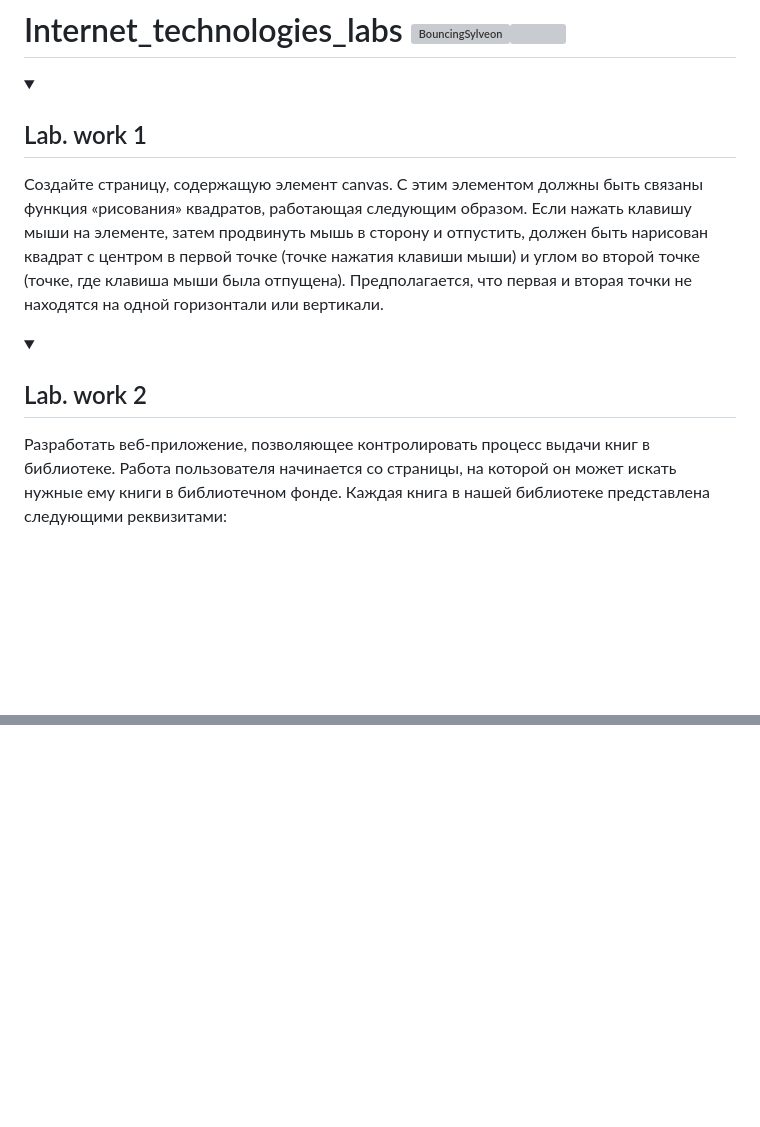
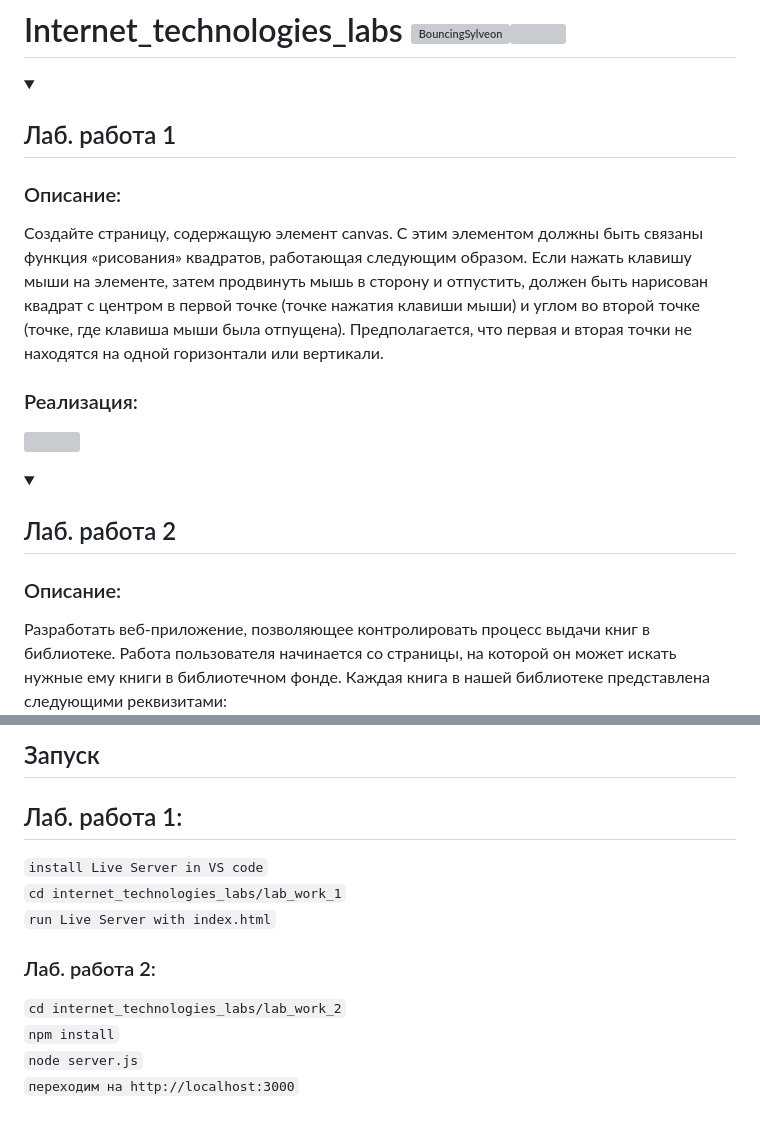
Before and after one commit to E-Kozyreva/internet_technologies_labs, a Markdown page: README.md, 2 parts joined by grey strips. GitHub-like rendering; folded sections open; blank space fills up the shorter version; grey boxes are pictures that could not be loaded.

```diff
--- a/README.md
+++ b/README.md
@@ -1,10 +1,14 @@
 # Internet_technologies_labs <a href="https://emoji.gg/emoji/8557-bouncingsylveon"><img src="https://cdn3.emoji.gg/emojis/4429-catspin.gif" width="40px" height="40зx" alt="BouncingSylveon"></a><img align="right" src="https://hits.seeyoufarm.com/api/count/incr/badge.svg?url=https%3A%2F%2Fgithub.com%2FE-Kozyreva%2Finternet_technologies_labs%2Ftree%2Fmain&count_bg=%23FD7E14&title_bg=%23FFC107&icon=codacy.svg&icon_color=%23FFFFFF&title=%E3%85%A4&edge_flat=false"/>
 
-<details><summary><h2>Lab. work 1</h2></summary>
-Создайте страницу, содержащую элемент canvas. С этим элементом должны быть связаны функция «рисования» квадратов, работающая следующим образом. Если нажать клавишу мыши на элементе, затем продвинуть мышь в сторону и отпустить, должен быть нарисован квадрат с центром в первой точке (точке нажатия клавиши мыши) и углом во второй точке (точке, где клавиша мыши была отпущена). Предполагается, что первая и вторая точки не находятся на одной горизонтали или вертикали.
+<details><summary><h2>Лаб. работа 1</h2></summary>
+<h3>Описание:</h3>
+Создайте страницу, содержащую элемент canvas. С этим элементом должны быть связаны функция «рисования» квадратов, работающая следующим образом. Если нажать клавишу мыши на элементе, затем продвинуть мышь в сторону и отпустить, должен быть нарисован квадрат с центром в первой точке (точке нажатия клавиши мыши) и углом во второй точке (точке, где клавиша мыши была отпущена). Предполагается, что первая и вторая точки не находятся на одной горизонтали или вертикали.<br>
+<h3>Реализация:</h3>
+<img src="https://github.com/E-Kozyreva/internet_technologies_labs/assets/83861300/28012cfe-cfc4-4183-a614-8c39b244ce58)">
 </details>
 
-<details><summary><h2>Lab. work 2</h2></summary>
+<details><summary><h2>Лаб. работа 2</h2></summary>
+<h3>Описание:</h3>
 Разработать веб-приложение, позволяющее контролировать процесс выдачи книг в библиотеке. Работа пользователя начинается со страницы, на которой он может искать нужные ему книги в библиотечном фонде. Каждая книга в нашей библиотеке представлена следующими реквизитами:
 
 - Код ISBN
@@ -17 +25,13 @@
 </details>
+
+<details><summary><h2>Запуск</h2></summary>
+<h2>Лаб. работа 1:</h2>
+<code>install Live Server in VS code</code><br>
+<code>cd internet_technologies_labs/lab_work_1</code><br>
+<code>run Live Server with index.html</code>
+<h3>Лаб. работа 2:</h3>
+<code>cd internet_technologies_labs/lab_work_2</code><br>
+<code>npm install</code><br>
+<code>node server.js</code><br>
+<code>переходим на http://localhost:3000</code>
+</details>
```
Also changed, not shown: other parts of README.md (+4 -0 lines).
